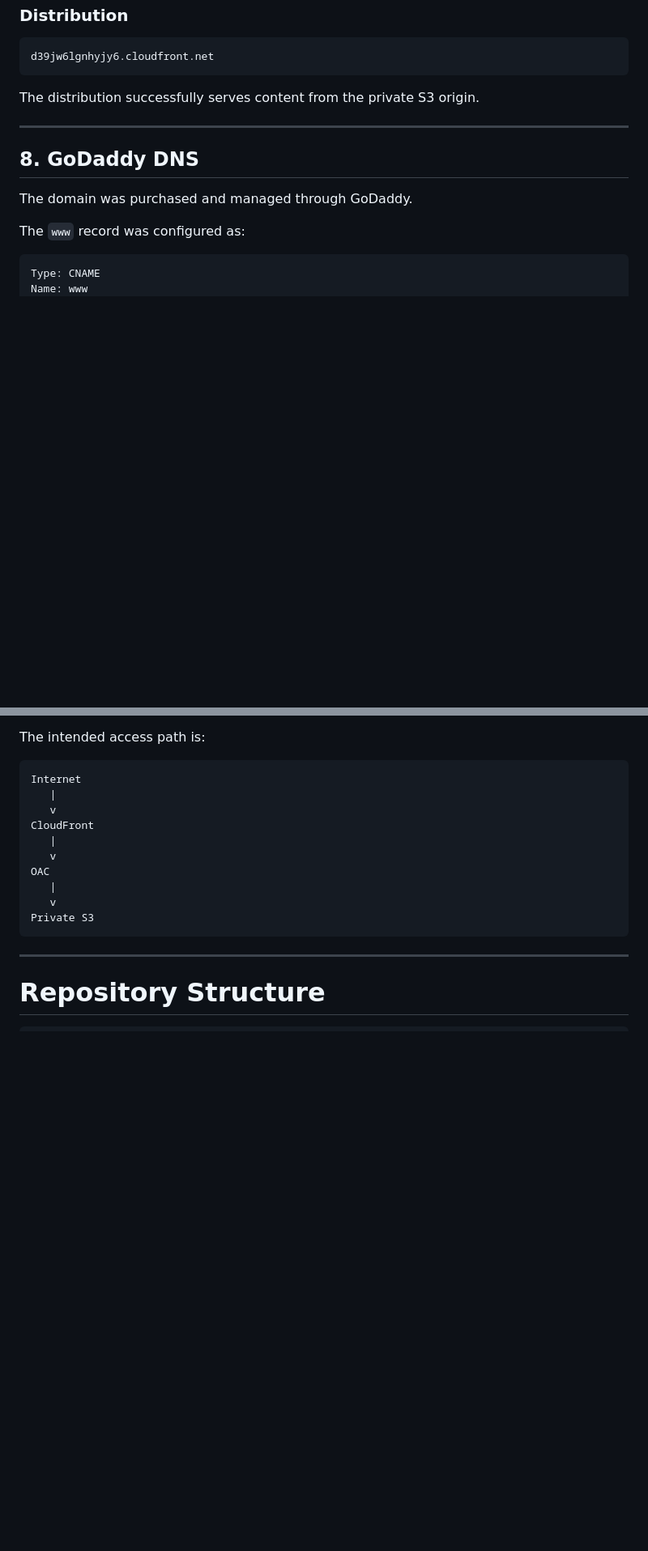
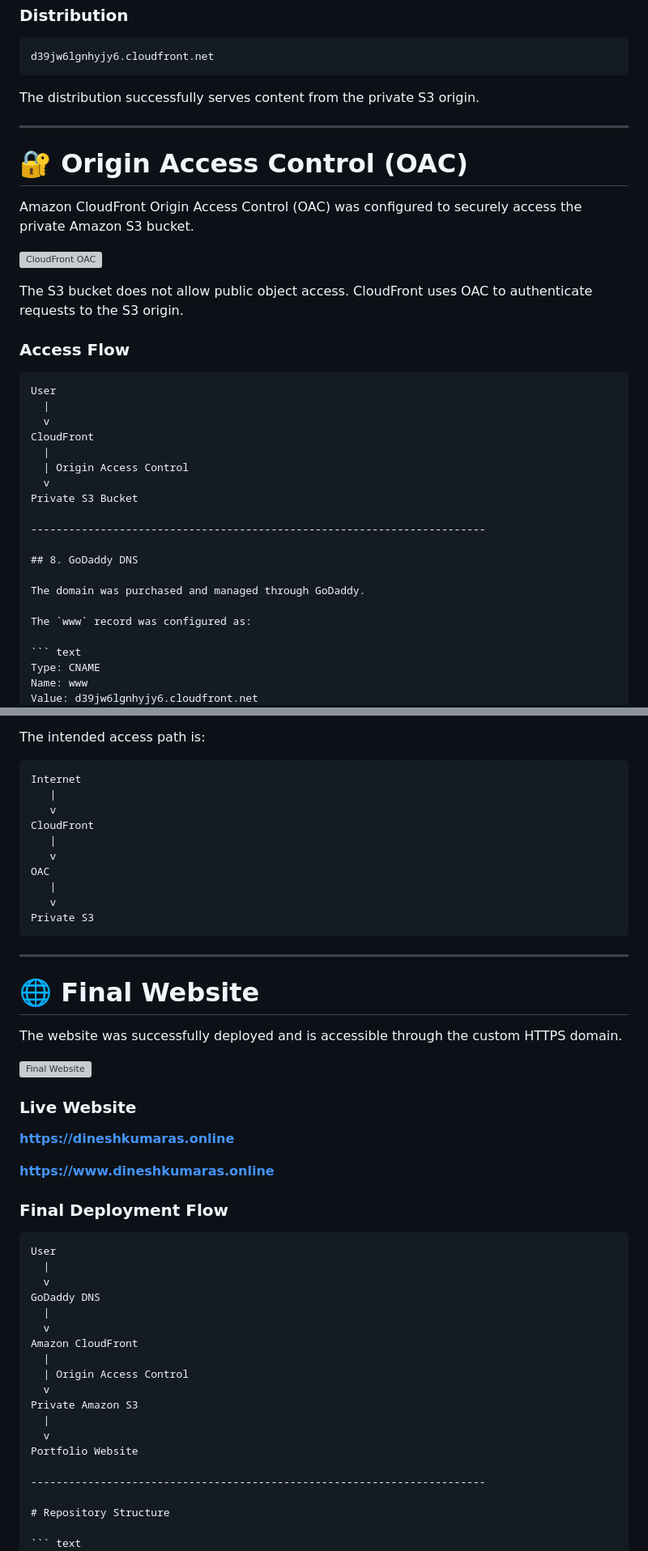
Before and after one commit to kutty17/aws-secure-static-website, a Markdown page: README.md, 2 parts joined by grey strips. Shown at 81% size. GitHub-like rendering; blank space fills up the shorter version; grey boxes are pictures that could not be loaded.

Commit message:
Document Origin Access Control and deployment flow
Added section on Origin Access Control for Amazon CloudFront and updated deployment flow details.

````diff
--- a/README.md
+++ b/README.md
@@ -239,6 +239,28 @@ The distribution successfully serves content from the private S3 origin.
 
 ------------------------------------------------------------------------
 
+# 🔐 Origin Access Control (OAC)
+
+Amazon CloudFront Origin Access Control (OAC) was configured to securely access the private Amazon S3 bucket.
+
+![CloudFront OAC](screenshots/cloudfront/cloudfront-oac.png)
+
+The S3 bucket does not allow public object access. CloudFront uses OAC to authenticate requests to the S3 origin.
+
+### Access Flow
+
+```text
+User
+  |
+  v
+CloudFront
+  |
+  | Origin Access Control
+  v
+Private S3 Bucket
+
+------------------------------------------------------------------------
+
 ## 8. GoDaddy DNS
 
 The domain was purchased and managed through GoDaddy.
@@ -376,6 +404,38 @@ OAC
    v
 Private S3
 ```
+
+------------------------------------------------------------------------
+
+# 🌐 Final Website
+
+The website was successfully deployed and is accessible through the custom HTTPS domain.
+
+![Final Website](screenshots/final/final-website-https.png)
+
+### Live Website
+
+**https://dineshkumaras.online**
+
+**https://www.dineshkumaras.online**
+
+### Final Deployment Flow
+
+```text
+User
+  |
+  v
+GoDaddy DNS
+  |
+  v
+Amazon CloudFront
+  |
+  | Origin Access Control
+  v
+Private Amazon S3
+  |
+  v
+Portfolio Website
 
 ------------------------------------------------------------------------
 
````
Also changed, not shown: other parts of README.md (+6 -0 lines).
